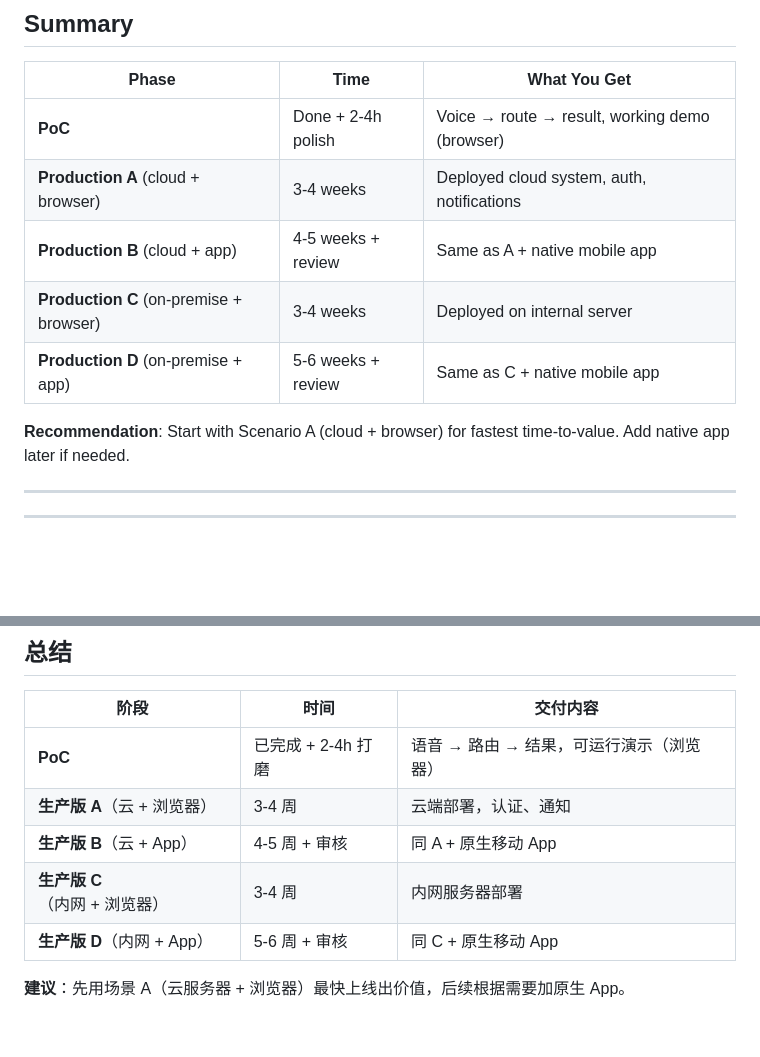
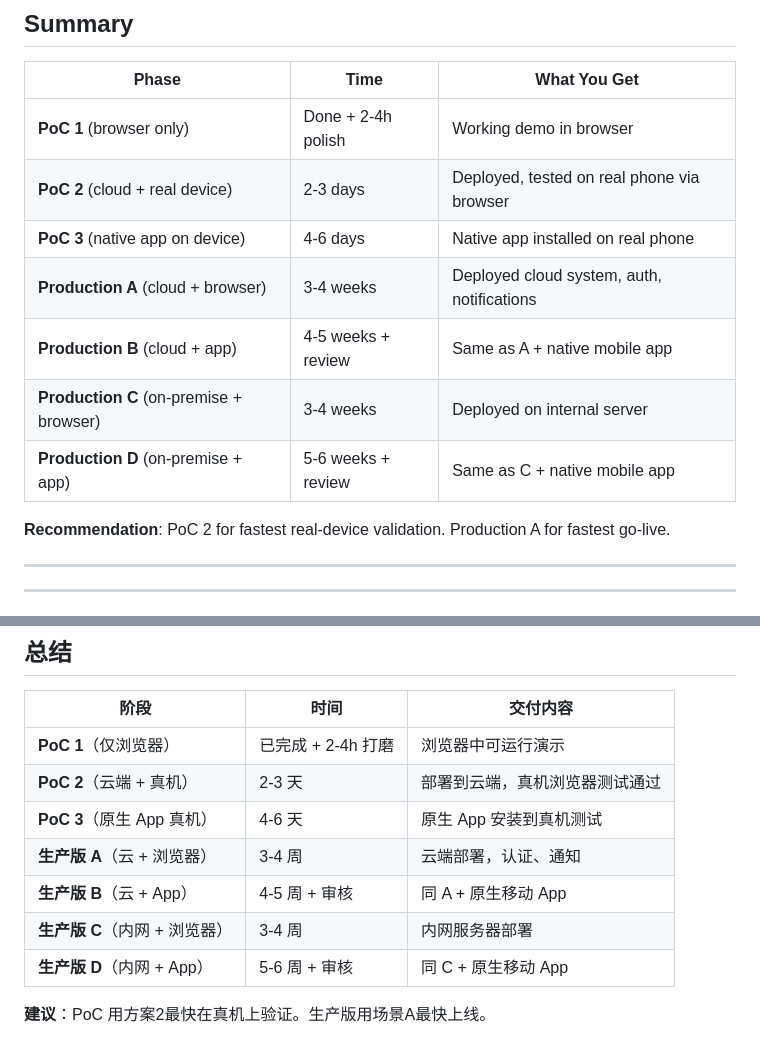
Before and after one commit to bethzyy/VocaTask, a Markdown page: TIMELINE.md, 2 parts joined by grey strips. Rendered like a GitHub page; blank space fills up the shorter version.

```diff
--- a/TIMELINE.md
+++ b/TIMELINE.md
@@ -165,13 +200,15 @@ The system uses an employee list with responsibilities to match tasks to the rig
 
 | Phase | Time | What You Get |
 |-------|------|-------------|
-| **PoC** | Done + 2-4h polish | Voice → route → result, working demo (browser) |
+| **PoC 1** (browser only) | Done + 2-4h polish | Working demo in browser |
+| **PoC 2** (cloud + real device) | 2-3 days | Deployed, tested on real phone via browser |
+| **PoC 3** (native app on device) | 4-6 days | Native app installed on real phone |
 | **Production A** (cloud + browser) | 3-4 weeks | Deployed cloud system, auth, notifications |
 | **Production B** (cloud + app) | 4-5 weeks + review | Same as A + native mobile app |
 | **Production C** (on-premise + browser) | 3-4 weeks | Deployed on internal server |
 | **Production D** (on-premise + app) | 5-6 weeks + review | Same as C + native mobile app |
 
-**Recommendation**: Start with Scenario A (cloud + browser) for fastest time-to-value. Add native app later if needed.
+**Recommendation**: PoC 2 for fastest real-device validation. Production A for fastest go-live.
 
 ---
 
@@ -344,10 +416,12 @@ The system uses an employee list with responsibilities to match tasks to the rig
 
 | 阶段 | 时间 | 交付内容 |
 |------|------|---------|
-| **PoC** | 已完成 + 2-4h 打磨 | 语音 → 路由 → 结果，可运行演示（浏览器） |
+| **PoC 1**（仅浏览器） | 已完成 + 2-4h 打磨 | 浏览器中可运行演示 |
+| **PoC 2**（云端 + 真机） | 2-3 天 | 部署到云端，真机浏览器测试通过 |
+| **PoC 3**（原生 App 真机） | 4-6 天 | 原生 App 安装到真机测试 |
 | **生产版 A**（云 + 浏览器） | 3-4 周 | 云端部署，认证、通知 |
 | **生产版 B**（云 + App） | 4-5 周 + 审核 | 同 A + 原生移动 App |
 | **生产版 C**（内网 + 浏览器） | 3-4 周 | 内网服务器部署 |
 | **生产版 D**（内网 + App） | 5-6 周 + 审核 | 同 C + 原生移动 App |
 
-**建议**：先用场景 A（云服务器 + 浏览器）最快上线出价值，后续根据需要加原生 App。
+**建议**：PoC 用方案2最快在真机上验证。生产版用场景A最快上线。
```
Also changed, not shown: other parts of TIMELINE.md (+80 -10 lines).
